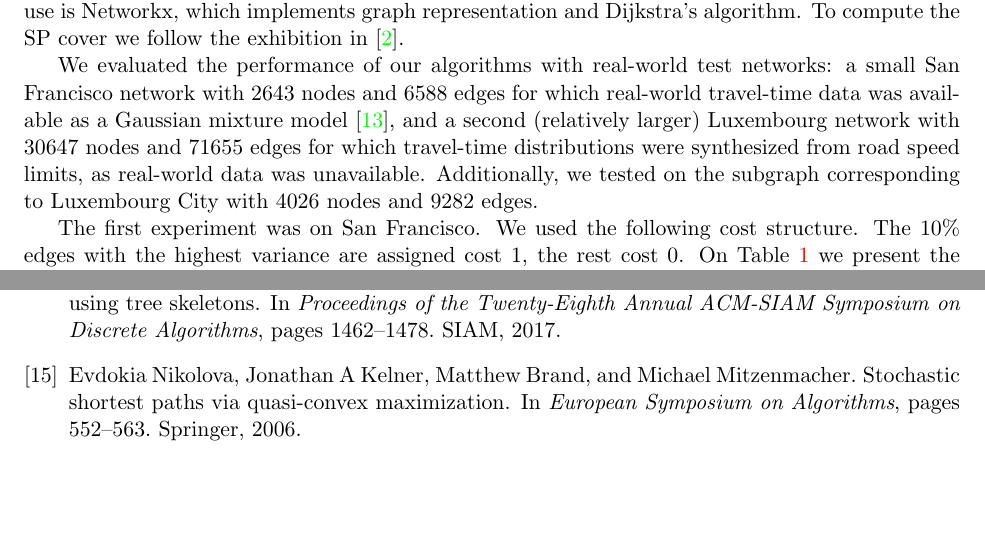
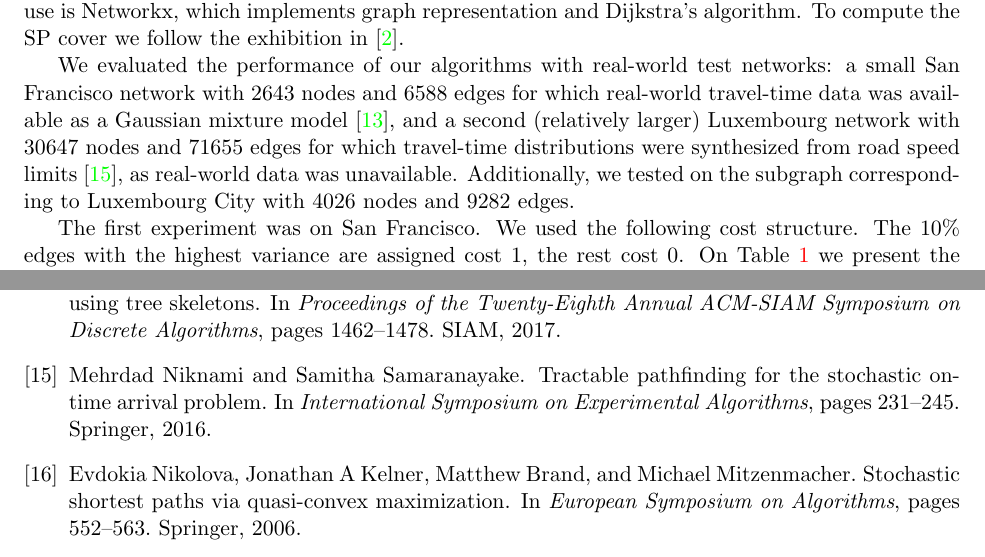
Before and after one commit to albvera/CSP, a LaTeX document (Writeup/Draft.tex, which reads Writeup/sec_numeric.tex): two parts of pages 12 and 18 of 18, joined at a grey line, cut so that both start at the same text, the shorter picture padded with empty space. Compiled offline with pdfLaTeX.

Commit message:
Luxembourg reference

```diff
--- a/Writeup/sec_numeric.tex
+++ b/Writeup/sec_numeric.tex
@@ -71,7 +71,7 @@ All the experiments were run on a 64-bit desktop computer, Intel Core i7-6700, 3
 The entire code is in Python 2.7, the main library we use is Networkx, which implements graph representation and Dijkstra's algorithm.
 To compute the SP cover we follow the exhibition in \cite{hubimplem}.
 
-We evaluated the performance of our algorithms with real-world test networks: a small San Francisco network with 2643 nodes and 6588 edges for which real-world travel-time data was available as a Gaussian mixture model \cite{sf_data}, and a second (relatively larger) Luxembourg network with 30647 nodes and 71655 edges for which travel-time distributions were synthesized from road speed limits, as real-world data was unavailable.
+We evaluated the performance of our algorithms with real-world test networks: a small San Francisco network with 2643 nodes and 6588 edges for which real-world travel-time data was available as a Gaussian mixture model \cite{sf_data}, and a second (relatively larger) Luxembourg network with 30647 nodes and 71655 edges for which travel-time distributions were synthesized from road speed limits \cite{niknami2016tractable}, as real-world data was unavailable.
 Additionally, we tested on the subgraph corresponding to Luxembourg City with 4026 nodes and 9282 edges.
 
 The first experiment was on San Francisco.
```
